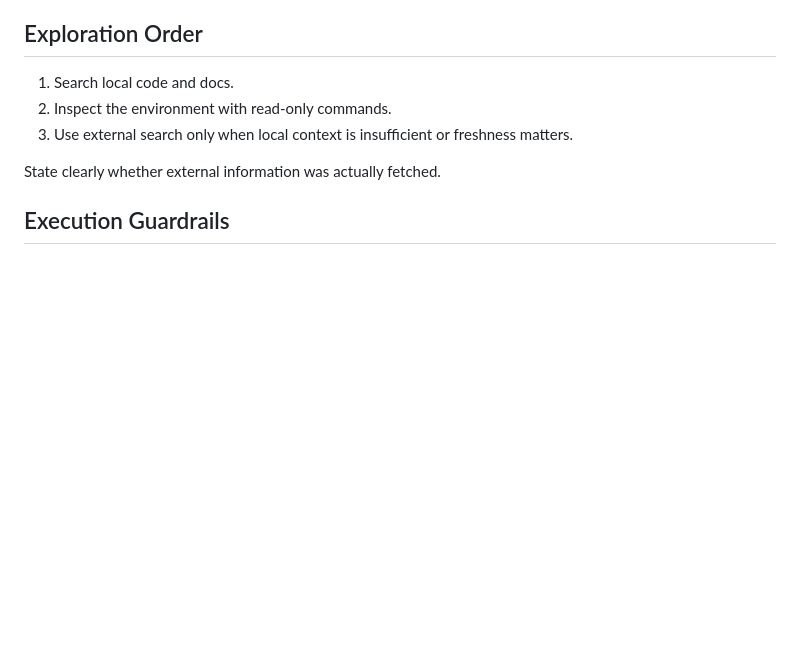
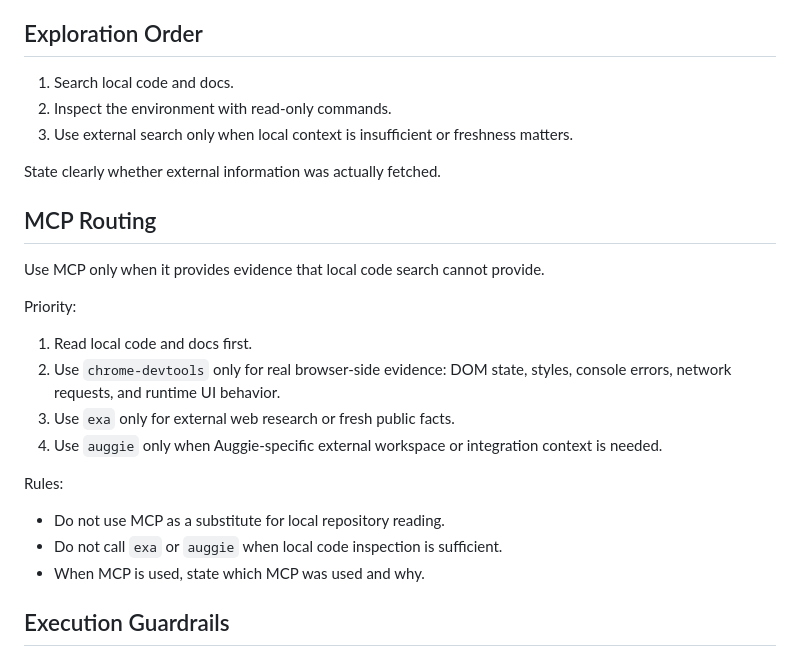
Before and after one commit to gclm/gclm-flow, a Markdown page: codex/AGENTS.md, the part around the change. GitHub-like rendering; blank space fills up the shorter version.

```diff
--- a/codex/AGENTS.md
+++ b/codex/AGENTS.md
@@ -28,6 +28,22 @@ Gclm-Flow global guidance for Codex.
 3. Use external search only when local context is insufficient or freshness matters.
 
 State clearly whether external information was actually fetched.
+
+## MCP Routing
+
+Use MCP only when it provides evidence that local code search cannot provide.
+
+Priority:
+1. Read local code and docs first.
+2. Use `chrome-devtools` only for real browser-side evidence:
+   DOM state, styles, console errors, network requests, and runtime UI behavior.
+3. Use `exa` only for external web research or fresh public facts.
+4. Use `auggie` only when Auggie-specific external workspace or integration context is needed.
+
+Rules:
+- Do not use MCP as a substitute for local repository reading.
+- Do not call `exa` or `auggie` when local code inspection is sufficient.
+- When MCP is used, state which MCP was used and why.
 
 ## Execution Guardrails
 
```
Also changed, not shown: codex/README.md (+44 -0 lines).
